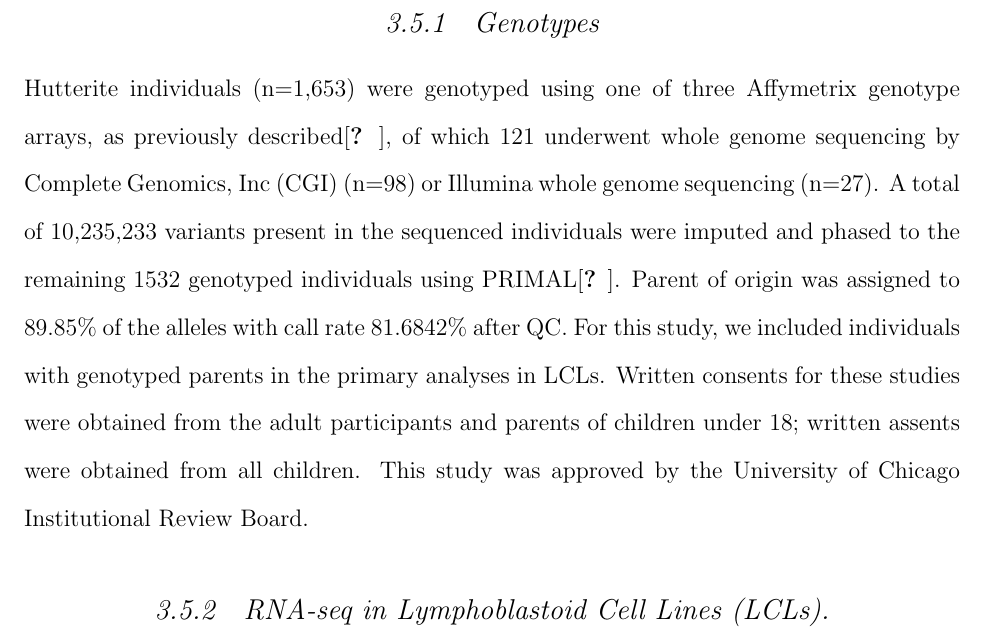
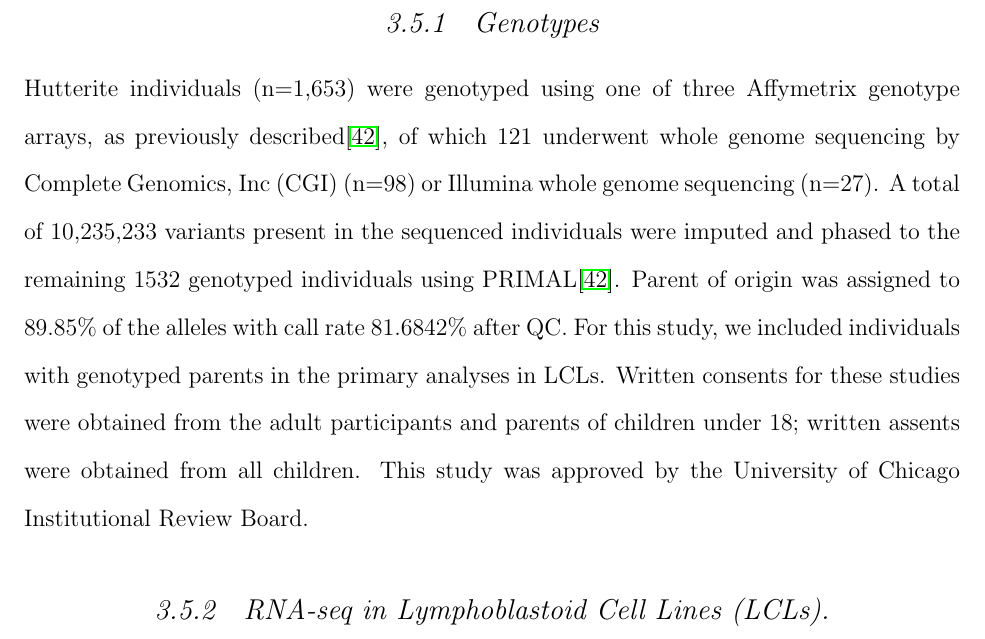
Before and after one commit to smozaffari/poo, a LaTeX thesis (poo.tex, which reads tex/ch03.tex): part of page 45 of 57, cut so that both start at the same text. Compiled offline with pdfLaTeX.

Commit message:
fix livne citation

```diff
--- a/tex/ch03.tex
+++ b/tex/ch03.tex
@@ -54,7 +54,7 @@ In summary, we have identified novel imprinted genes using gene expression from
 \section{Methods}\label{ch03-methods}
 
 \subsection{Genotypes}\label{Genotypes}
-Hutterite individuals (n=1,653) were genotyped using one of three Affymetrix genotype arrays, as previously described\citep{Livne:2015ep}, of which 121 underwent whole genome sequencing by Complete Genomics, Inc (CGI) (n=98) or Illumina whole genome sequencing (n=27). A total of 10,235,233 variants present in the sequenced individuals were imputed and phased to the remaining 1532 genotyped individuals using PRIMAL\citep{Livne:2015ep}. Parent of origin was assigned to 89.85\% of the alleles with call rate 81.6842\% after QC. For this study, we included individuals with genotyped parents in the primary analyses in LCLs. Written consents for these studies were obtained from the adult participants and parents of children under 18; written assents were obtained from all children. This study was approved by the University of Chicago Institutional Review Board.
+Hutterite individuals (n=1,653) were genotyped using one of three Affymetrix genotype arrays, as previously described\citep{Livne2015}, of which 121 underwent whole genome sequencing by Complete Genomics, Inc (CGI) (n=98) or Illumina whole genome sequencing (n=27). A total of 10,235,233 variants present in the sequenced individuals were imputed and phased to the remaining 1532 genotyped individuals using PRIMAL\citep{Livne2015}. Parent of origin was assigned to 89.85\% of the alleles with call rate 81.6842\% after QC. For this study, we included individuals with genotyped parents in the primary analyses in LCLs. Written consents for these studies were obtained from the adult participants and parents of children under 18; written assents were obtained from all children. This study was approved by the University of Chicago Institutional Review Board.
 
 \subsection{RNA-seq in Lymphoblastoid Cell Lines (LCLs).}\label{RNA-seq in Lymphoblastoid Cell Lines (LCLs).}
 RNA-seq was performed in LCLs as previously described \citep{Cusanovich:2016id}. For this study, sequencing reads were reprocessed as follows. Reads were trimmed for adaptors using Cutadapt (reads less than 5 bp discarded) then remapped to hg19 using STAR indexed with gencode version 19 gene annotations\citep{Dobin:2002by, Martin:2011eu}. To remove mapping bias, reads were processed and duplicate reads removed using WASP \citep{vandeGeijn:2015hi}. We used a custom script modified from WASP to separate reads that overlap maternal alleles or paternal alleles. Reads without informative SNPs (homozygous, or no parent of origin information) were categorized as unknown where the unknown, maternal, and paternal make up the total gene expression. Gene counts were quantified using STAR for each category. VerifyBamID was used to identify sample swaps \citep{Jun:2012je}. Genes mapping to the X and Y chromosome were removed; genes with a CPM log transformed value less than 1 in less than 20 individuals were also removed.
```
